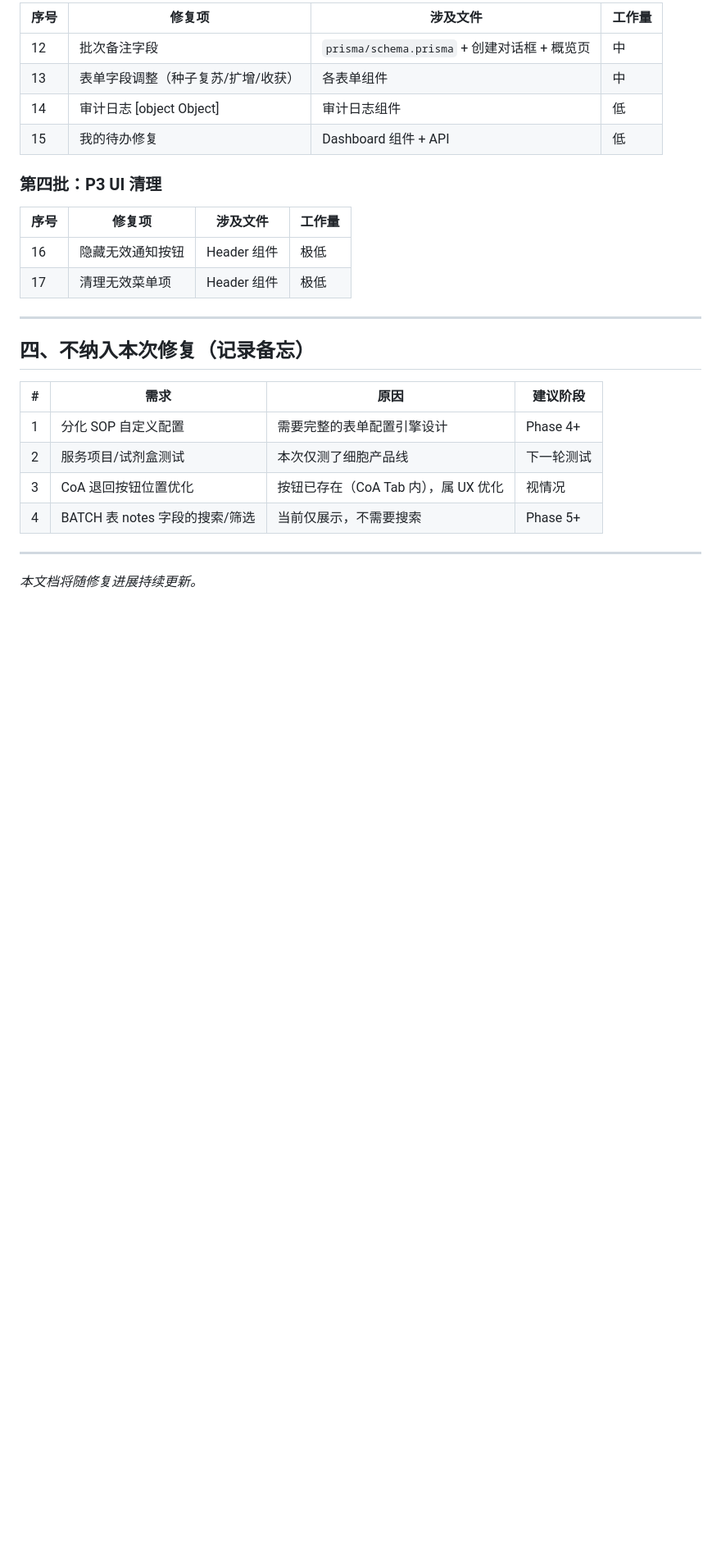
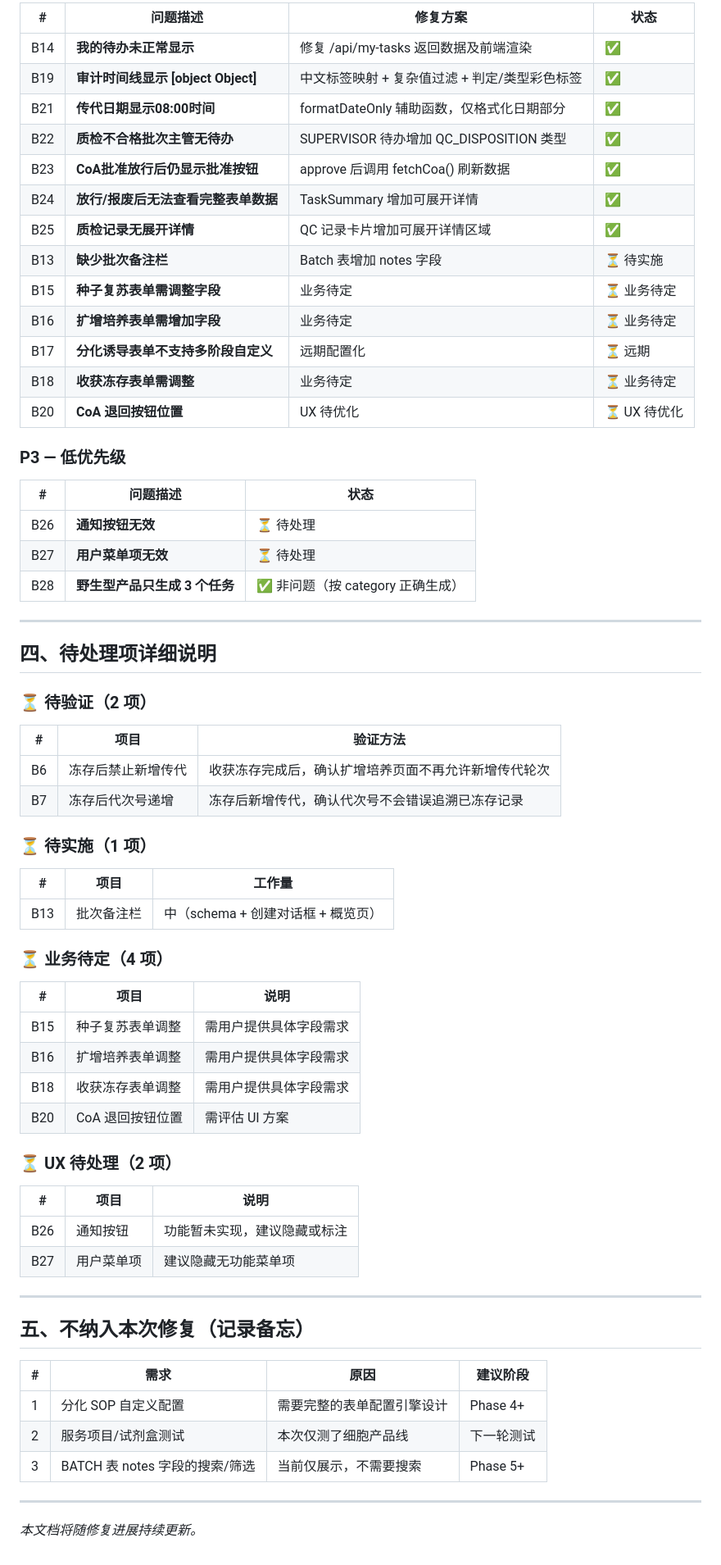
Before and after one commit to startnow-j/iPSC-flow, a Markdown page: docs/testing/Phase3-测试问题分析与修复计划.md, the part around one of its changes. Shown at 82% size. Drawn GitHub-style; blank space fills up the shorter version.

```diff
--- a/docs/testing/Phase3-测试问题分析与修复计划.md
+++ b/docs/testing/Phase3-测试问题分析与修复计划.md
@@ -100,28 +67,70 @@
 
-| 序号 | 修复项 | 涉及文件 | 工作量 |
-|------|--------|---------|--------|
-| 12 | 批次备注字段 | `prisma/schema.prisma` + 创建对话框 + 概览页 | 中 |
-| 13 | 表单字段调整（种子复苏/扩增/收获） | 各表单组件 | 中 |
-| 14 | 审计日志 [object Object] | 审计日志组件 | 低 |
-| 15 | 我的待办修复 | Dashboard 组件 + API | 低 |
+| # | 问题描述 | 修复方案 | 状态 |
+|---|---------|---------|------|
+| B14 | **我的待办未正常显示** | 修复 /api/my-tasks 返回数据及前端渲染 | ✅ |
+| B19 | **审计时间线显示 [object Object]** | 中文标签映射 + 复杂值过滤 + 判定/类型彩色标签 | ✅ |
+| B21 | **传代日期显示08:00时间** | formatDateOnly 辅助函数，仅格式化日期部分 | ✅ |
+| B22 | **质检不合格批次主管无待办** | SUPERVISOR 待办增加 QC_DISPOSITION 类型 | ✅ |
+| B23 | **CoA批准放行后仍显示批准按钮** | approve 后调用 fetchCoa() 刷新数据 | ✅ |
+| B24 | **放行/报废后无法查看完整表单数据** | TaskSummary 增加可展开详情 | ✅ |
+| B25 | **质检记录无展开详情** | QC 记录卡片增加可展开详情区域 | ✅ |
+| B13 | **缺少批次备注栏** | Batch 表增加 notes 字段 | ⏳ 待实施 |
+| B15 | **种子复苏表单需调整字段** | 业务待定 | ⏳ 业务待定 |
+| B16 | **扩增培养表单需增加字段** | 业务待定 | ⏳ 业务待定 |
+| B17 | **分化诱导表单不支持多阶段自定义** | 远期配置化 | ⏳ 远期 |
+| B18 | **收获冻存表单需调整** | 业务待定 | ⏳ 业务待定 |
+| B20 | **CoA 退回按钮位置** | UX 待优化 | ⏳ UX 待优化 |
 
-### 第四批：P3 UI 清理
+### P3 — 低优先级
 
-| 序号 | 修复项 | 涉及文件 | 工作量 |
-|------|--------|---------|--------|
-| 16 | 隐藏无效通知按钮 | Header 组件 | 极低 |
-| 17 | 清理无效菜单项 | Header 组件 | 极低 |
+| # | 问题描述 | 状态 |
+|---|---------|------|
+| B26 | **通知按钮无效** | ⏳ 待处理 |
+| B27 | **用户菜单项无效** | ⏳ 待处理 |
+| B28 | **野生型产品只生成 3 个任务** | ✅ 非问题（按 category 正确生成） |
 
 ---
 
-## 四、不纳入本次修复（记录备忘）
+## 四、待处理项详细说明
+
+### ⏳ 待验证（2 项）
+
+| # | 项目 | 验证方法 |
+|---|------|---------|
+| B6 | 冻存后禁止新增传代 | 收获冻存完成后，确认扩增培养页面不再允许新增传代轮次 |
+| B7 | 冻存后代次号递增 | 冻存后新增传代，确认代次号不会错误追溯已冻存记录 |
+
+### ⏳ 待实施（1 项）
+
+| # | 项目 | 工作量 |
+|---|------|--------|
+| B13 | 批次备注栏 | 中（schema + 创建对话框 + 概览页） |
+
+### ⏳ 业务待定（4 项）
+
+| # | 项目 | 说明 |
+|---|------|------|
+| B15 | 种子复苏表单调整 | 需用户提供具体字段需求 |
+| B16 | 扩增培养表单调整 | 需用户提供具体字段需求 |
+| B18 | 收获冻存表单调整 | 需用户提供具体字段需求 |
+| B20 | CoA 退回按钮位置 | 需评估 UI 方案 |
+
+### ⏳ UX 待处理（2 项）
+
+| # | 项目 | 说明 |
+|---|------|------|
+| B26 | 通知按钮 | 功能暂未实现，建议隐藏或标注 |
+| B27 | 用户菜单项 | 建议隐藏无功能菜单项 |
+
+---
+
+## 五、不纳入本次修复（记录备忘）
 
 | # | 需求 | 原因 | 建议阶段 |
 |---|------|------|---------|
 | 1 | 分化 SOP 自定义配置 | 需要完整的表单配置引擎设计 | Phase 4+ |
 | 2 | 服务项目/试剂盒测试 | 本次仅测了细胞产品线 | 下一轮测试 |
-| 3 | CoA 退回按钮位置优化 | 按钮已存在（CoA Tab 内），属 UX 优化 | 视情况 |
-| 4 | BATCH 表 notes 字段的搜索/筛选 | 当前仅展示，不需要搜索 | Phase 5+ |
+| 3 | BATCH 表 notes 字段的搜索/筛选 | 当前仅展示，不需要搜索 | Phase 5+ |
 
 ---
 
```
Also changed, not shown: other parts of docs/testing/Phase3-测试问题分析与修复计划.md (+30 -63 lines), PROJECT_DOCS.md (+2 -2 lines).
